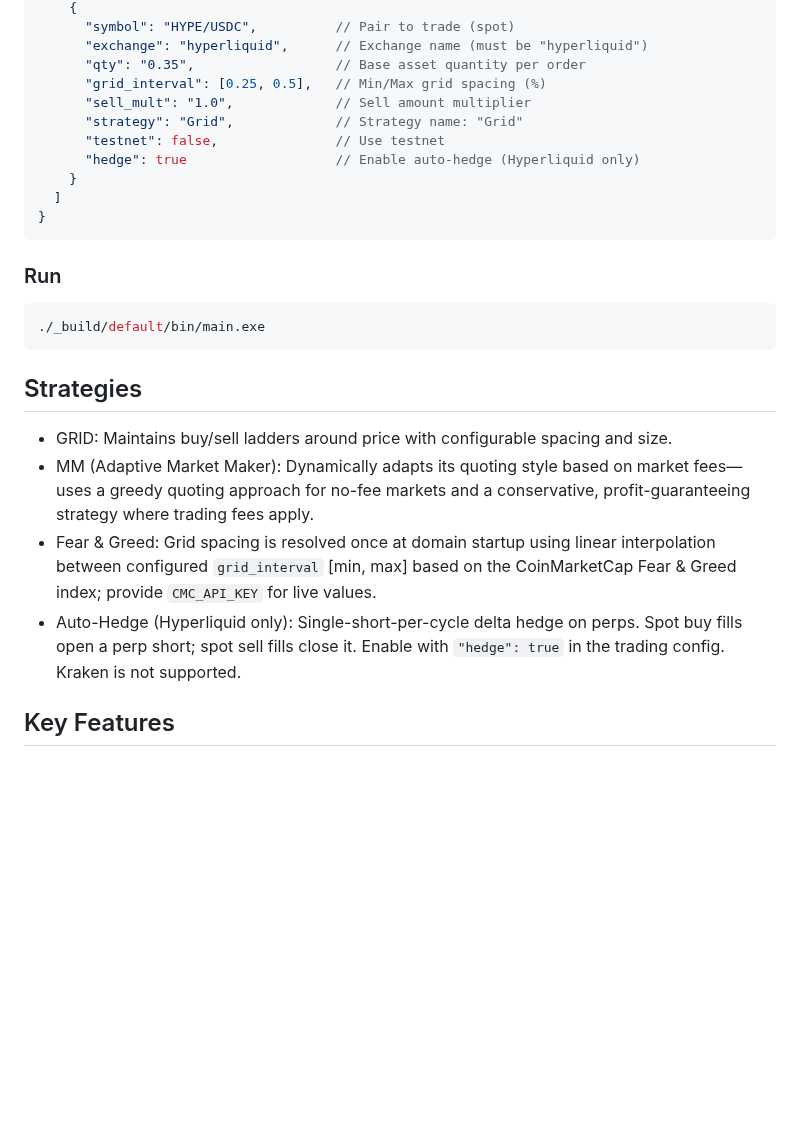
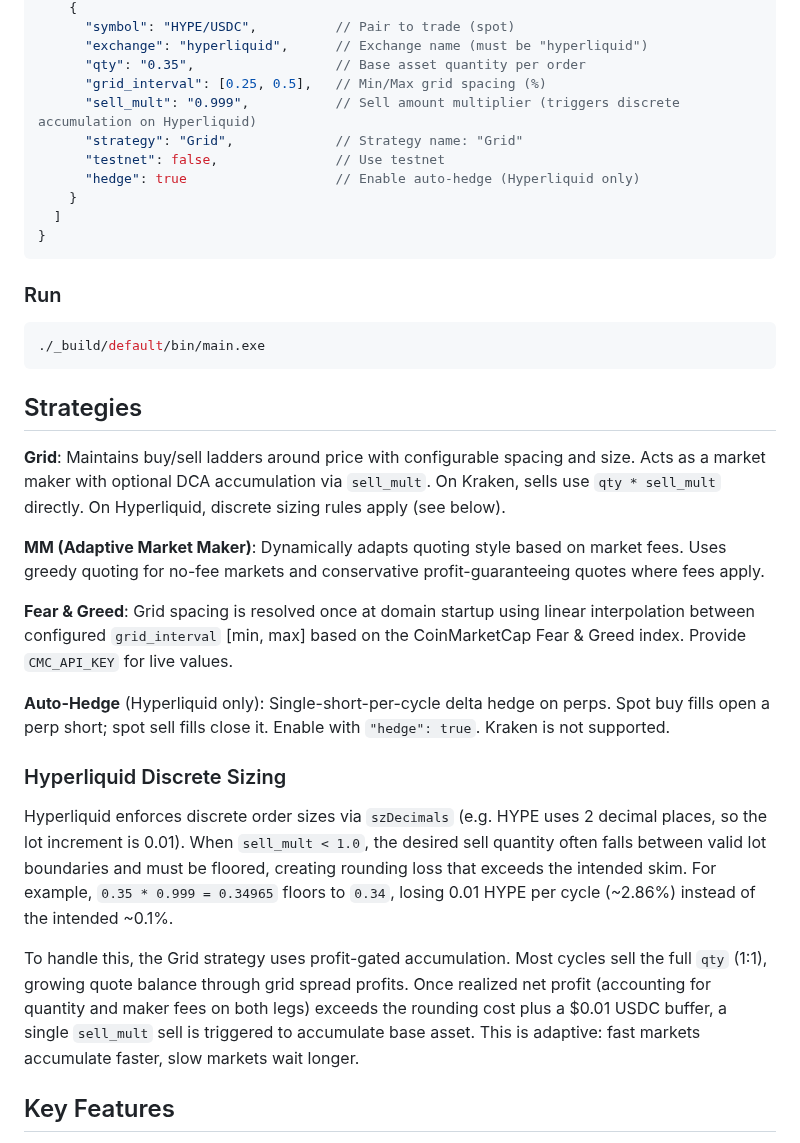
Before and after one commit to malciller/dio-domains, a Markdown page: README.md, the part around one of its changes. Drawn GitHub-style; blank space fills up the shorter version.

```diff
--- a/README.md
+++ b/README.md
@@ -87,7 +84,7 @@ Edit `config.json` (example):
       "exchange": "hyperliquid",      // Exchange name (must be "hyperliquid")
       "qty": "0.35",                  // Base asset quantity per order
       "grid_interval": [0.25, 0.5],   // Min/Max grid spacing (%)
-      "sell_mult": "1.0",             // Sell amount multiplier
+      "sell_mult": "0.999",           // Sell amount multiplier (triggers discrete accumulation on Hyperliquid)
       "strategy": "Grid",             // Strategy name: "Grid"
       "testnet": false,               // Use testnet
       "hedge": true                   // Enable auto-hedge (Hyperliquid only)
@@ -103,10 +100,19 @@ Edit `config.json` (example):
 
 ## Strategies
 
-- GRID: Maintains buy/sell ladders around price with configurable spacing and size.
-- MM (Adaptive Market Maker): Dynamically adapts its quoting style based on market fees—uses a greedy quoting approach for no-fee markets and a conservative, profit-guaranteeing strategy where trading fees apply.
-- Fear & Greed: Grid spacing is resolved once at domain startup using linear interpolation between configured `grid_interval` [min, max] based on the CoinMarketCap Fear & Greed index; provide `CMC_API_KEY` for live values.
-- Auto-Hedge (Hyperliquid only): Single-short-per-cycle delta hedge on perps. Spot buy fills open a perp short; spot sell fills close it. Enable with `"hedge": true` in the trading config. Kraken is not supported.
+**Grid**: Maintains buy/sell ladders around price with configurable spacing and size. Acts as a market maker with optional DCA accumulation via `sell_mult`. On Kraken, sells use `qty * sell_mult` directly. On Hyperliquid, discrete sizing rules apply (see below).
+
+**MM (Adaptive Market Maker)**: Dynamically adapts quoting style based on market fees. Uses greedy quoting for no-fee markets and conservative profit-guaranteeing quotes where fees apply.
+
+**Fear & Greed**: Grid spacing is resolved once at domain startup using linear interpolation between configured `grid_interval` [min, max] based on the CoinMarketCap Fear & Greed index. Provide `CMC_API_KEY` for live values.
+
+**Auto-Hedge** (Hyperliquid only): Single-short-per-cycle delta hedge on perps. Spot buy fills open a perp short; spot sell fills close it. Enable with `"hedge": true`. Kraken is not supported.
+
+### Hyperliquid Discrete Sizing
+
+Hyperliquid enforces discrete order sizes via `szDecimals` (e.g. HYPE uses 2 decimal places, so the lot increment is 0.01). When `sell_mult < 1.0`, the desired sell quantity often falls between valid lot boundaries and must be floored, creating rounding loss that exceeds the intended skim. For example, `0.35 * 0.999 = 0.34965` floors to `0.34`, losing 0.01 HYPE per cycle (~2.86%) instead of the intended ~0.1%.
+
+To handle this, the Grid strategy uses profit-gated accumulation. Most cycles sell the full `qty` (1:1), growing quote balance through grid spread profits. Once realized net profit (accounting for quantity and maker fees on both legs) exceeds the rounding cost plus a $0.01 USDC buffer, a single `sell_mult` sell is triggered to accumulate base asset. This is adaptive: fast markets accumulate faster, slow markets wait longer.
 
 ## Key Features
 
```
Also changed, not shown: other parts of README.md (+6 -9 lines).
